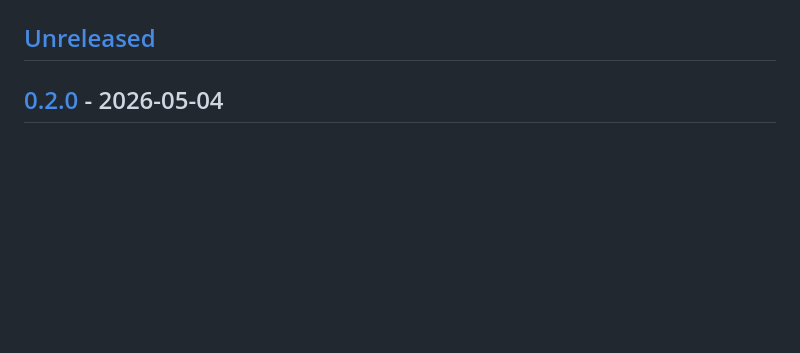
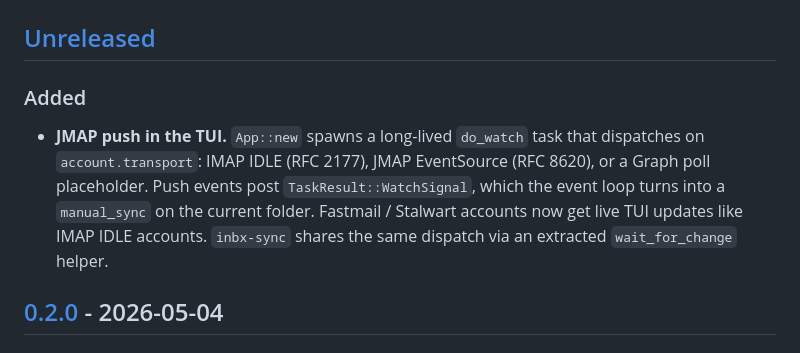
Before and after one commit to kryptic-sh/inbx, a Markdown page: CHANGELOG.md, the part around the change. Drawn GitHub-style; blank space fills up the shorter version.

Commit message:
docs(changelog): note JMAP push TUI wiring under Unreleased

```diff
--- a/CHANGELOG.md
+++ b/CHANGELOG.md
@@ -7,6 +7,16 @@ project adheres to [Semantic Versioning](https://semver.org/) once it reaches
 patch bumps.
 
 ## [Unreleased]
+
+### Added
+
+- **JMAP push in the TUI.** `App::new` spawns a long-lived `do_watch` task that
+  dispatches on `account.transport`: IMAP IDLE (RFC 2177), JMAP EventSource (RFC
+  8620), or a Graph poll placeholder. Push events post
+  `TaskResult::WatchSignal`, which the event loop turns into a `manual_sync` on
+  the current folder. Fastmail / Stalwart accounts now get live TUI updates like
+  IMAP IDLE accounts. `inbx-sync` shares the same dispatch via an extracted
+  `wait_for_change` helper.
 
 ## [0.2.0] - 2026-05-04
 
```
